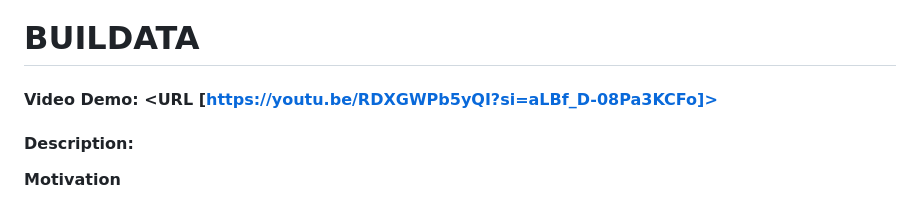
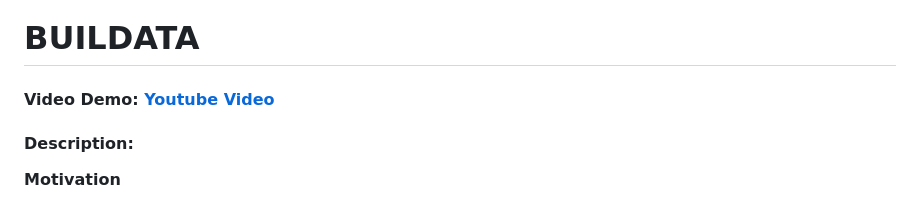
Before and after one commit to acpagani/cs50-project, a Markdown page: README.md, the part around the change. Rendered like a GitHub page.

```diff
--- a/README.md
+++ b/README.md
@@ -1,5 +1,5 @@
 # BUILDATA
-#### Video Demo:  <URL [https://youtu.be/RDXGWPb5yQI?si=aLBf_D-08Pa3KCFo]>
+#### Video Demo:  [Youtube Video](https://youtu.be/RDXGWPb5yQI?si=aLBf_D-08Pa3KCFo)
 #### Description:
 
 **Motivation**
```
